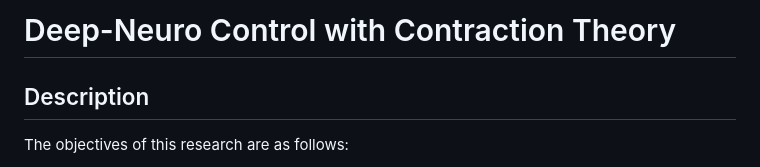
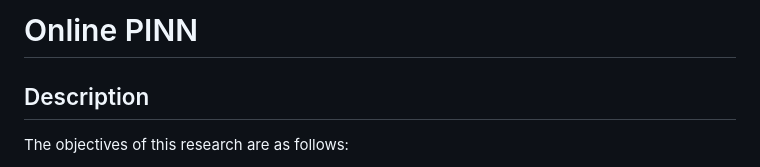
Before and after one commit to KAIST-MIC-Lab/Online-PINN, a Markdown page: README.md, the part around the change. Rendered like a GitHub page.

```diff
--- a/README.md
+++ b/README.md
@@ -1,5 +1,4 @@
-# Deep-Neuro Control with Contraction Theory
-
+# Online PINN
 ## Description
 
 The objectives of this research are as follows:
```
